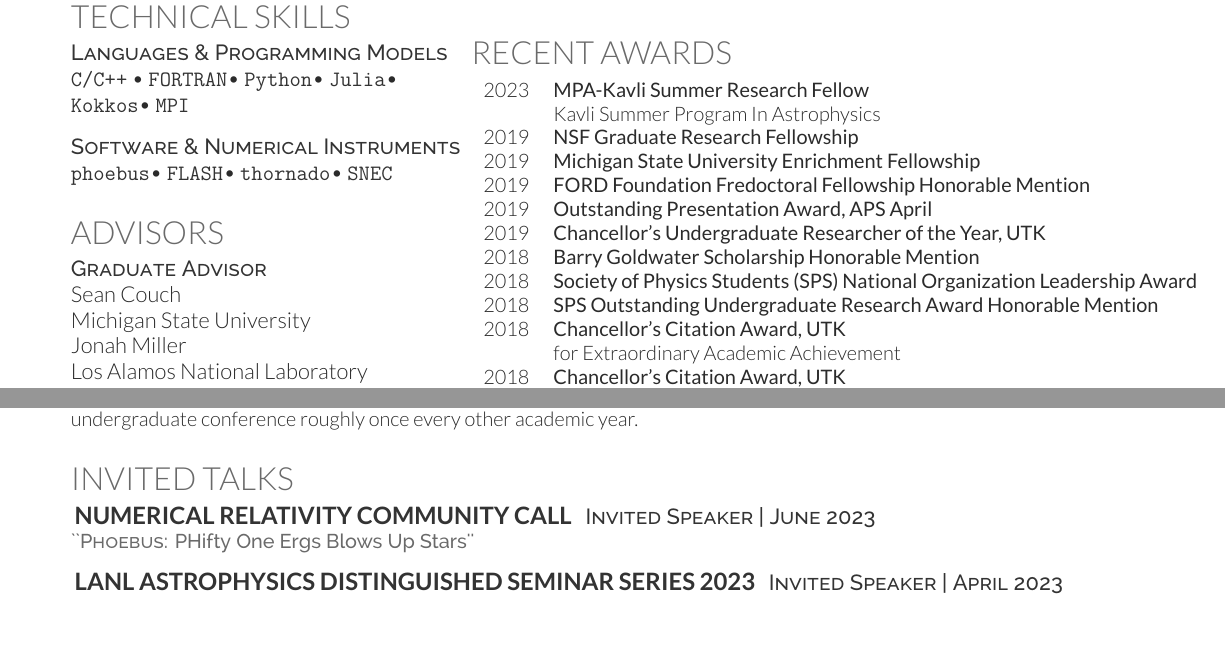
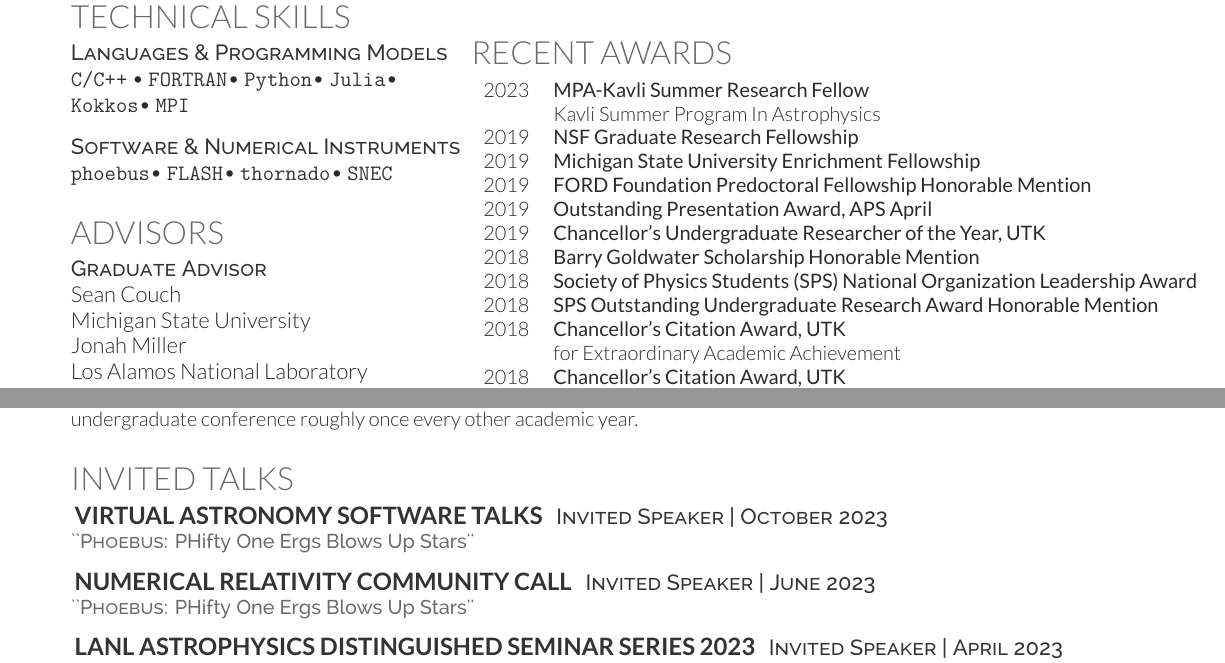
Before and after one commit to AstroBarker/vitae, a LaTeX CV (blb_cv.tex): two parts of pages 1 and 3 of 5, joined at a grey line, cut so that both start at the same text, the shorter picture padded with empty space. Compiled offline with XeLaTeX.

Commit message:
add talk

```diff
--- a/blb_cv.tex
+++ b/blb_cv.tex
@@ -162,7 +162,7 @@ Anita Agasaveeran, MSU
     & Kavli Summer Program In Astrophysics \\
   2019 & \textbf{NSF Graduate Research Fellowship} \\
   2019 & \textbf{Michigan State University Enrichment Fellowship} \\
-  2019 & \textbf{FORD Foundation Fredoctoral Fellowship Honorable Mention} \\
+  2019 & \textbf{FORD Foundation Predoctoral Fellowship Honorable Mention} \\
   2019 & \textbf{Outstanding Presentation Award, APS April} \\
   2019 & \textbf{Chancellor's Undergraduate Researcher of the Year, UTK} \\
   2018 & \textbf{Barry Goldwater Scholarship Honorable Mention} \\
@@ -354,6 +354,11 @@ Host numerous public outreach activities at local schools and other areas. Organ
 %------------------------------------------------
 
 \section{Invited Talks}
+
+\noindent \runsubsection{Virtual Astronomy Software Talks}
+\descript{Invited Speaker | October 2023}
+\location{``\textsc{Phoebus}: PHifty One Ergs Blows Up Stars''}
+\sectionspace
 
 \noindent \runsubsection{Numerical Relativity Community Call}
 \descript{Invited Speaker | June 2023}
```
